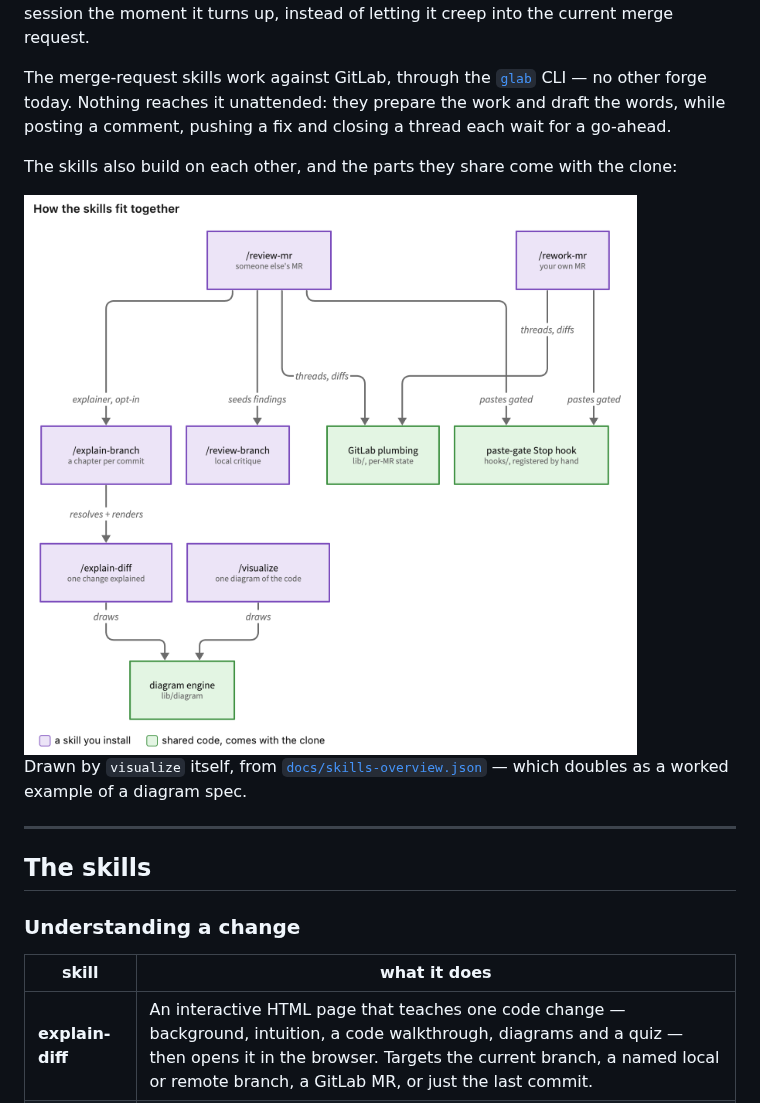
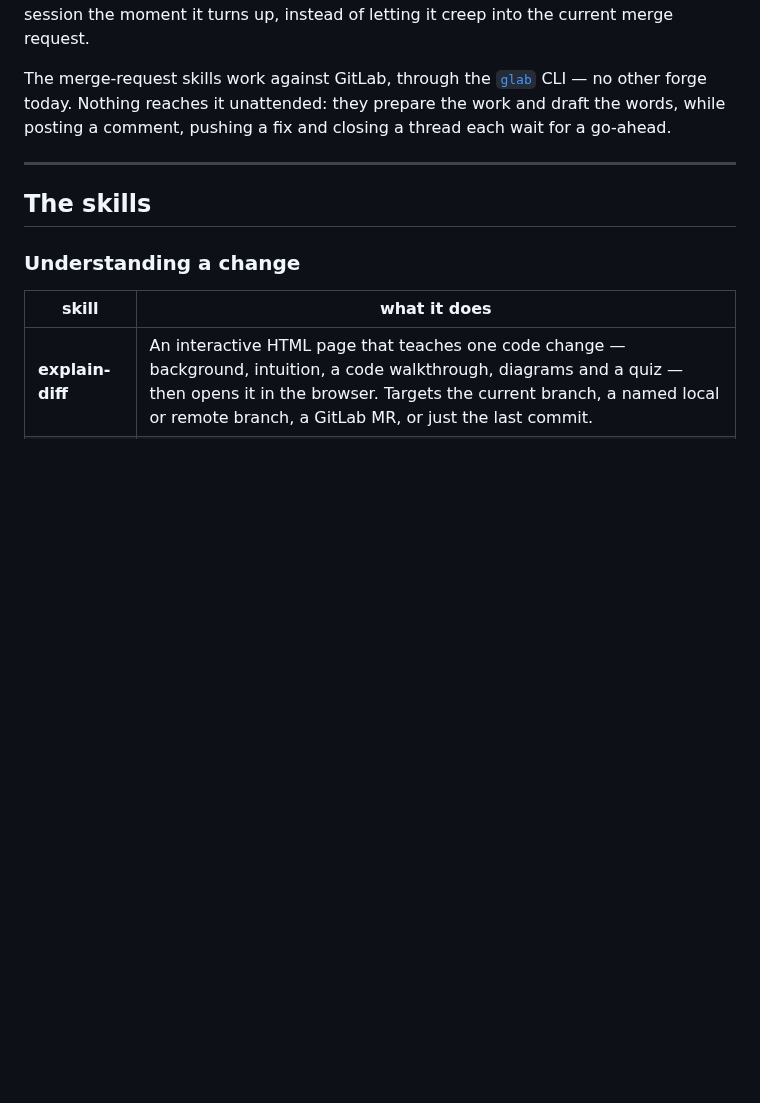
Before and after one commit to yogan/agent-skills, a Markdown page: README.md, the part around one of its changes. Rendered like a GitHub page; pictures changed too: docs/skills-overview-light.png (deleted); blank space fills up the shorter version.

```diff
--- a/README.md
+++ b/README.md
@@ -21,16 +21,6 @@ The merge-request skills work against GitLab, through the
 [`glab`](https://gitlab.com/gitlab-org/cli) CLI — no other forge today. Nothing reaches it
 unattended: they prepare the work and draft the words, while posting a comment, pushing a fix
 and closing a thread each wait for a go-ahead.
-
-The skills also build on each other, and the parts they share come with the clone:
-
-<picture>
-  <source media="(prefers-color-scheme: dark)" srcset="docs/skills-overview-dark.png">
-  <img alt="How the skills fit together: review-mr runs explain-branch and review-branch; explain-branch renders through explain-diff; explain-diff and visualize draw through the shared diagram engine; review-mr and rework-mr share the GitLab plumbing and the paste-gate Stop hook" src="docs/skills-overview-light.png">
-</picture>
-
-Drawn by `visualize` itself, from [`docs/skills-overview.json`](docs/skills-overview.json) —
-which doubles as a worked example of a diagram spec.
 
 ---
 
```
Also changed, not shown: other parts of README.md (+17 -6 lines), docs/review-skills-dark.png (added), docs/review-skills-light.png (added), docs/skills-overview-dark.png (deleted), 2 other files.
